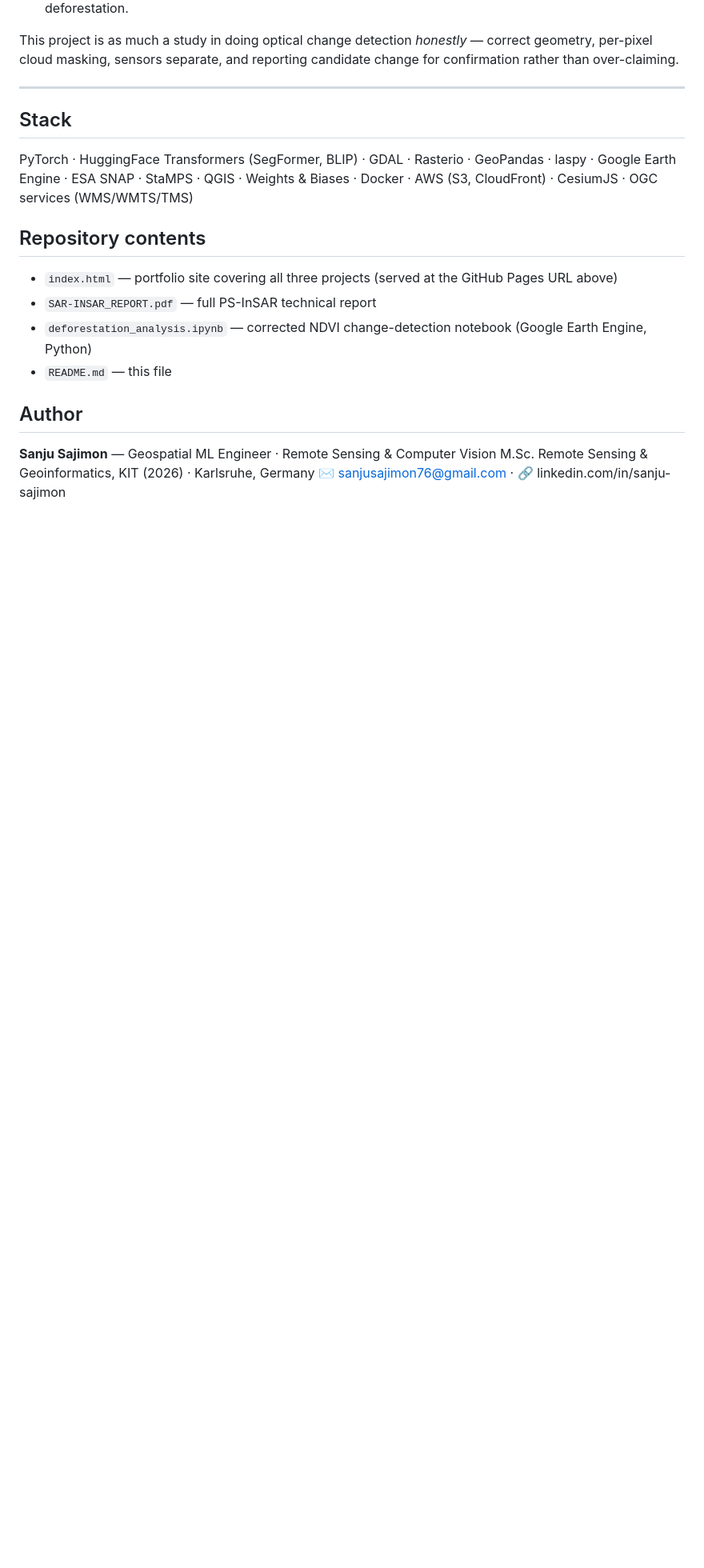
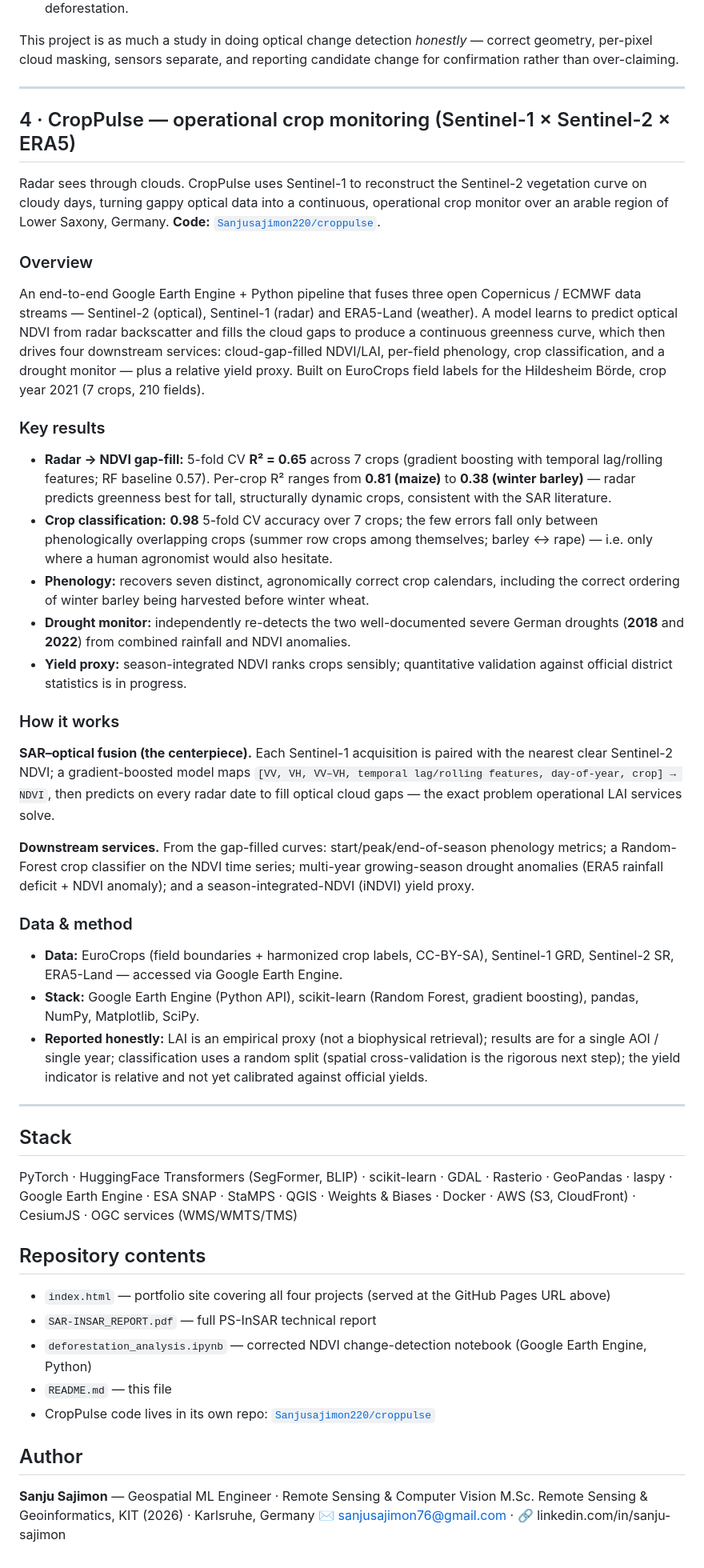
Before and after one commit to Sanjusajimon220/geofly-nexus, a Markdown page: README.md, the part around one of its changes. Shown at 80% size. Rendered like a GitHub page; blank space fills up the shorter version.

Commit message:
Update README to include CropPulse project details

```diff
--- a/README.md
+++ b/README.md
@@ -93,14 +94,41 @@ This project is as much a study in doing optical change detection *honestly* —
 
 ---
 
+## 4 · CropPulse — operational crop monitoring (Sentinel-1 × Sentinel-2 × ERA5)
+
+Radar sees through clouds. CropPulse uses Sentinel-1 to reconstruct the Sentinel-2 vegetation curve on cloudy days, turning gappy optical data into a continuous, operational crop monitor over an arable region of Lower Saxony, Germany. **Code:** [`Sanjusajimon220/croppulse`](https://github.com/Sanjusajimon220/croppulse).
+
+### Overview
+An end-to-end Google Earth Engine + Python pipeline that fuses three open Copernicus / ECMWF data streams — Sentinel-2 (optical), Sentinel-1 (radar) and ERA5-Land (weather). A model learns to predict optical NDVI from radar backscatter and fills the cloud gaps to produce a continuous greenness curve, which then drives four downstream services: cloud-gap-filled NDVI/LAI, per-field phenology, crop classification, and a drought monitor — plus a relative yield proxy. Built on EuroCrops field labels for the Hildesheim Börde, crop year 2021 (7 crops, 210 fields).
+
+### Key results
+- **Radar → NDVI gap-fill:** 5-fold CV **R² = 0.65** across 7 crops (gradient boosting with temporal lag/rolling features; RF baseline 0.57). Per-crop R² ranges from **0.81 (maize)** to **0.38 (winter barley)** — radar predicts greenness best for tall, structurally dynamic crops, consistent with the SAR literature.
+- **Crop classification:** **0.98** 5-fold CV accuracy over 7 crops; the few errors fall only between phenologically overlapping crops (summer row crops among themselves; barley ↔ rape) — i.e. only where a human agronomist would also hesitate.
+- **Phenology:** recovers seven distinct, agronomically correct crop calendars, including the correct ordering of winter barley being harvested before winter wheat.
+- **Drought monitor:** independently re-detects the two well-documented severe German droughts (**2018** and **2022**) from combined rainfall and NDVI anomalies.
+- **Yield proxy:** season-integrated NDVI ranks crops sensibly; quantitative validation against official district statistics is in progress.
+
+### How it works
+**SAR–optical fusion (the centerpiece).** Each Sentinel-1 acquisition is paired with the nearest clear Sentinel-2 NDVI; a gradient-boosted model maps `[VV, VH, VV–VH, temporal lag/rolling features, day-of-year, crop] → NDVI`, then predicts on every radar date to fill optical cloud gaps — the exact problem operational LAI services solve.
+
+**Downstream services.** From the gap-filled curves: start/peak/end-of-season phenology metrics; a Random-Forest crop classifier on the NDVI time series; multi-year growing-season drought anomalies (ERA5 rainfall deficit + NDVI anomaly); and a season-integrated-NDVI (iNDVI) yield proxy.
+
+### Data & method
+- **Data:** EuroCrops (field boundaries + harmonized crop labels, CC-BY-SA), Sentinel-1 GRD, Sentinel-2 SR, ERA5-Land — accessed via Google Earth Engine.
+- **Stack:** Google Earth Engine (Python API), scikit-learn (Random Forest, gradient boosting), pandas, NumPy, Matplotlib, SciPy.
+- **Reported honestly:** LAI is an empirical proxy (not a biophysical retrieval); results are for a single AOI / single year; classification uses a random split (spatial cross-validation is the rigorous next step); the yield indicator is relative and not yet calibrated against official yields.
+
+---
+
 ## Stack
-PyTorch · HuggingFace Transformers (SegFormer, BLIP) · GDAL · Rasterio · GeoPandas · laspy · Google Earth Engine · ESA SNAP · StaMPS · QGIS · Weights & Biases · Docker · AWS (S3, CloudFront) · CesiumJS · OGC services (WMS/WMTS/TMS)
+PyTorch · HuggingFace Transformers (SegFormer, BLIP) · scikit-learn · GDAL · Rasterio · GeoPandas · laspy · Google Earth Engine · ESA SNAP · StaMPS · QGIS · Weights & Biases · Docker · AWS (S3, CloudFront) · CesiumJS · OGC services (WMS/WMTS/TMS)
 
 ## Repository contents
-- `index.html` — portfolio site covering all three projects (served at the GitHub Pages URL above)
+- `index.html` — portfolio site covering all four projects (served at the GitHub Pages URL above)
 - `SAR-INSAR_REPORT.pdf` — full PS-InSAR technical report
 - `deforestation_analysis.ipynb` — corrected NDVI change-detection notebook (Google Earth Engine, Python)
 - `README.md` — this file
+- CropPulse code lives in its own repo: [`Sanjusajimon220/croppulse`](https://github.com/Sanjusajimon220/croppulse)
 
 ## Author
 **Sanju Sajimon** — Geospatial ML Engineer · Remote Sensing & Computer Vision
```
Also changed, not shown: other parts of README.md (+3 -2 lines).
